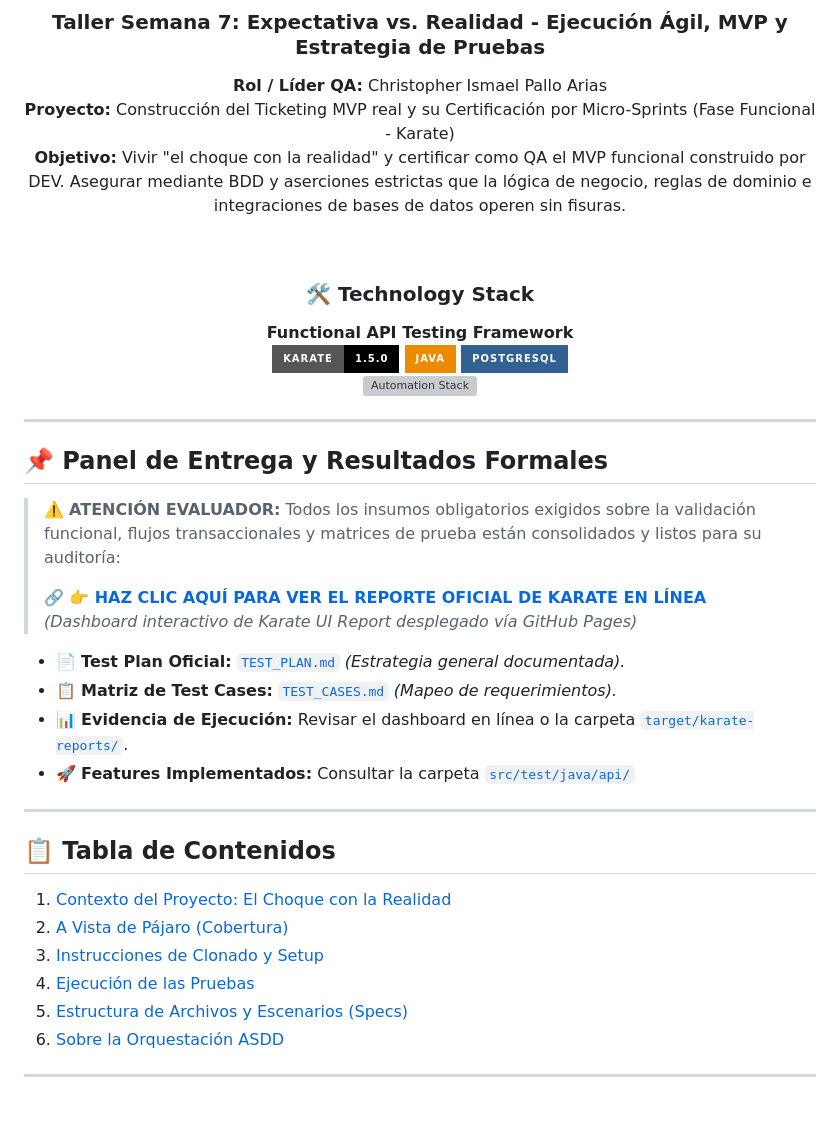
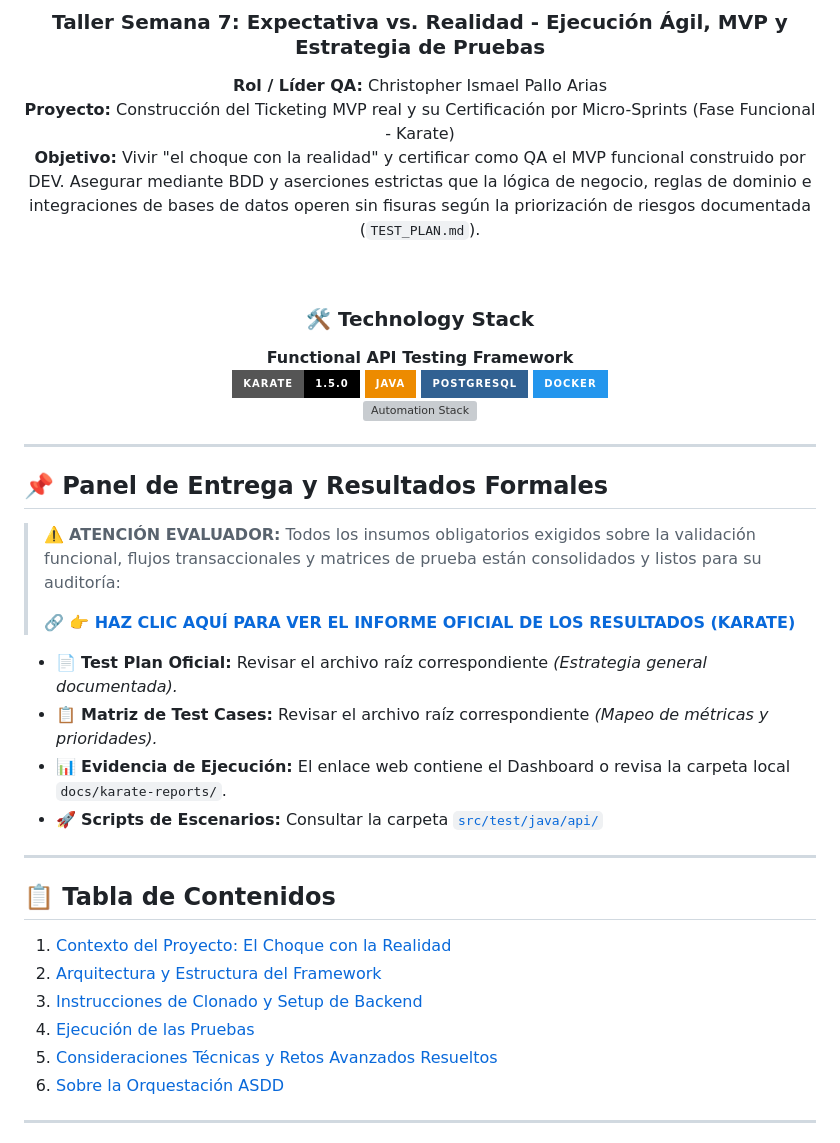
Before and after one commit to ChristopherPalloArias/TICKETING_SEM7_KARATE, a Markdown page: README.md, the part around one of its changes. Rendered like a GitHub page; badges without logos; blank space fills up the shorter version; grey boxes are pictures that could not be loaded.

```diff
--- a/README.md
+++ b/README.md
@@ -6,7 +6,7 @@
 
 **Rol / Líder QA:** Christopher Ismael Pallo Arias
 **Proyecto:** Construcción del Ticketing MVP real y su Certificación por Micro-Sprints (Fase Funcional - Karate)
-**Objetivo:** Vivir "el choque con la realidad" y certificar como QA el MVP funcional construido por DEV. Asegurar mediante BDD y aserciones estrictas que la lógica de negocio, reglas de dominio e integraciones de bases de datos operen sin fisuras.
+**Objetivo:** Vivir "el choque con la realidad" y certificar como QA el MVP funcional construido por DEV. Asegurar mediante BDD y aserciones estrictas que la lógica de negocio, reglas de dominio e integraciones de bases de datos operen sin fisuras según la priorización de riesgos documentada (`TEST_PLAN.md`).
 
 <br />
 
@@ -17,5 +17,6 @@
 <img src="https://img.shields.io/badge/Karate-1.5.0-black?style=for-the-badge&logo=karate" alt="Karate DSL" />
 <img src="https://img.shields.io/badge/Java-ED8B00?style=for-the-badge&logo=openjdk&logoColor=white" alt="Java" />
 <img src="https://img.shields.io/badge/PostgreSQL-316192?style=for-the-badge&logo=postgresql&logoColor=white" alt="PostgreSQL" />
+<img src="https://img.shields.io/badge/Docker-2496ED?style=for-the-badge&logo=docker&logoColor=white" alt="Docker" />
 <br />
 <a href="https://skillicons.dev">
@@ -30,22 +31,21 @@
 
 > ⚠️ **ATENCIÓN EVALUADOR:** Todos los insumos obligatorios exigidos sobre la validación funcional, flujos transaccionales y matrices de prueba están consolidados y listos para su auditoría:
 >
-> 🔗 **[👉 HAZ CLIC AQUÍ PARA VER EL REPORTE OFICIAL DE KARATE EN LÍNEA](https://christopherpalloarias.github.io/TICKETING_SEM7_KARATE/)**
-> *(Dashboard interactivo de Karate UI Report desplegado vía GitHub Pages)*
+> 🔗 **[👉 HAZ CLIC AQUÍ PARA VER EL INFORME OFICIAL DE LOS RESULTADOS (KARATE)](https://christopherpalloarias.github.io/TICKETING_SEM7_KARATE/)**
 
-- 📄 **Test Plan Oficial:** [`TEST_PLAN.md`](./TEST_PLAN.md) *(Estrategia general documentada).*
-- 📋 **Matriz de Test Cases:** [`TEST_CASES.md`](./TEST_CASES.md) *(Mapeo de requerimientos).*
-- 📊 **Evidencia de Ejecución:** Revisar el dashboard en línea o la carpeta [`target/karate-reports/`](./target/karate-reports/).
-- 🚀 **Features Implementados:** Consultar la carpeta [`src/test/java/api/`](./src/test/java/api/)
+- 📄 **Test Plan Oficial:** Revisar el archivo raíz correspondiente *(Estrategia general documentada).*
+- 📋 **Matriz de Test Cases:** Revisar el archivo raíz correspondiente *(Mapeo de métricas y prioridades).*
+- 📊 **Evidencia de Ejecución:** El enlace web contiene el Dashboard o revisa la carpeta local `docs/karate-reports/`.
+- 🚀 **Scripts de Escenarios:** Consultar la carpeta [`src/test/java/api/`](./src/test/java/api/)
 
 ---
 
 ## 📋 Tabla de Contenidos
 1. [Contexto del Proyecto: El Choque con la Realidad](#-contexto-del-proyecto-el-choque-con-la-realidad)
-2. [A Vista de Pájaro (Cobertura)](#-a-vista-de-pájaro)
-3. [Instrucciones de Clonado y Setup](#-instrucciones-de-clonado-y-setup)
-4. [Ejecución de las Pruebas](#-ejecución-de-las-pruebas)
-5. [Estructura de Archivos y Escenarios (Specs)](#-estructura-de-archivos-y-escenarios)
+2. [Arquitectura y Estructura del Framework](#️-arquitectura-y-estructura-del-framework)
+3. [Instrucciones de Clonado y Setup de Backend](#-instrucciones-de-clonado-y-setup-de-backend)
+4. [Ejecución de las Pruebas](#️-ejecución-de-las-pruebas)
+5. [Consideraciones Técnicas y Retos Avanzados Resueltos](#-consideraciones-técnicas-y-retos-avanzados-resueltos)
 6. [Sobre la Orquestación ASDD](#-sobre-la-orquestación-asdd)
 
 ---
```
Also changed, not shown: other parts of README.md (+66 -55 lines), .github/README_ASDD.md (renamed from .github/README.md).
